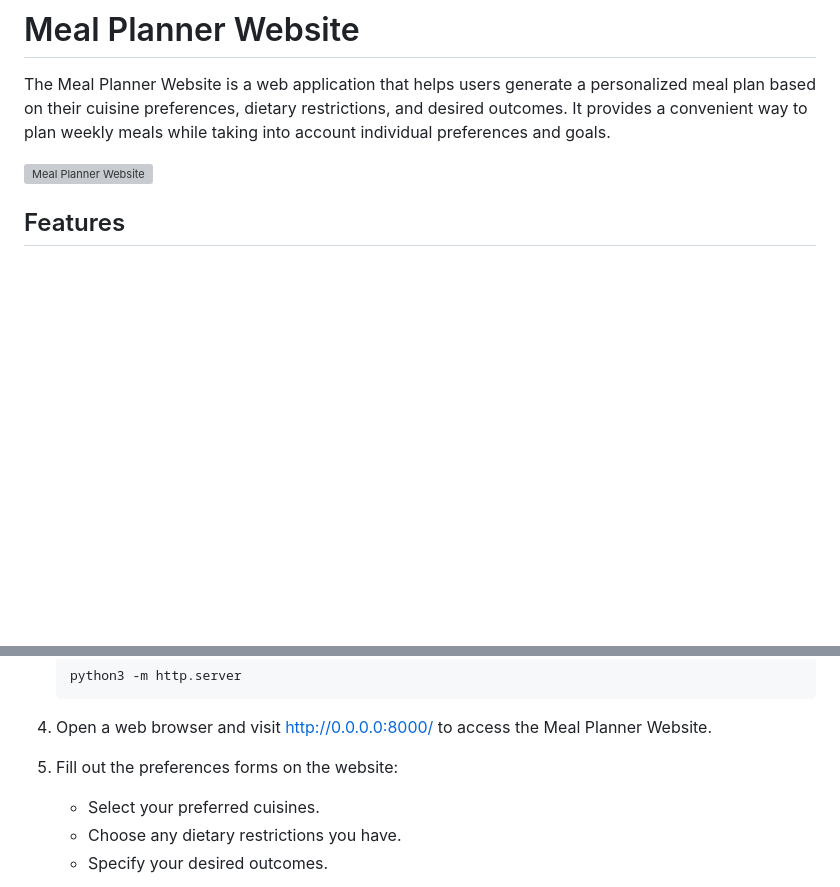
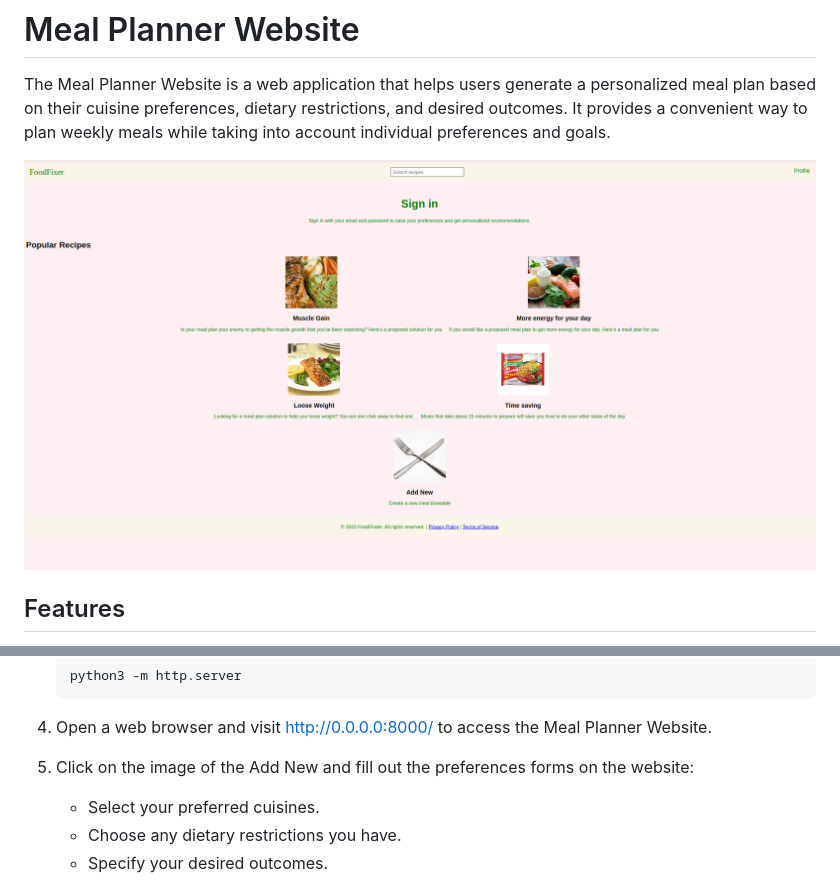
Before and after one commit to muiatitus/foodfixer-project, a Markdown page: README.md, 2 parts joined by grey strips. Rendered like a GitHub page; pictures changed too: resources/zoomed out view of the homepage.png (added); blank space fills up the shorter version; grey boxes are pictures that could not be loaded.

```diff
--- a/README.md
+++ b/README.md
@@ -2,7 +2,7 @@
 
 The Meal Planner Website is a web application that helps users generate a personalized meal plan based on their cuisine preferences, dietary restrictions, and desired outcomes. It provides a convenient way to plan weekly meals while taking into account individual preferences and goals.
 
-![Meal Planner Website](images/meal-planner-screenshot.png)
+![Meal Planner Website](./resources/zoomed%20out%20view%20of%20the%20homepage.png "zoomed out view of the homepage")
 
 ## Features
 
@@ -29,7 +29,7 @@ The Meal Planner Website is a web application that helps users generate a person
     python3 -m http.server
 4. Open a web browser and visit http://0.0.0.0:8000/ to access the Meal Planner Website.
 
-5. Fill out the preferences forms on the website:
+5. Click on the image of the Add New and fill out the preferences forms on the website:
     * Select your preferred cuisines.
     * Choose any dietary restrictions you have.
     * Specify your desired outcomes.
```
Also changed, not shown: other parts of README.md (+4 -4 lines), resources/generated mealplan.png (added), resources/normalhomepage.png (added), resources/preferenceform.png (added).
